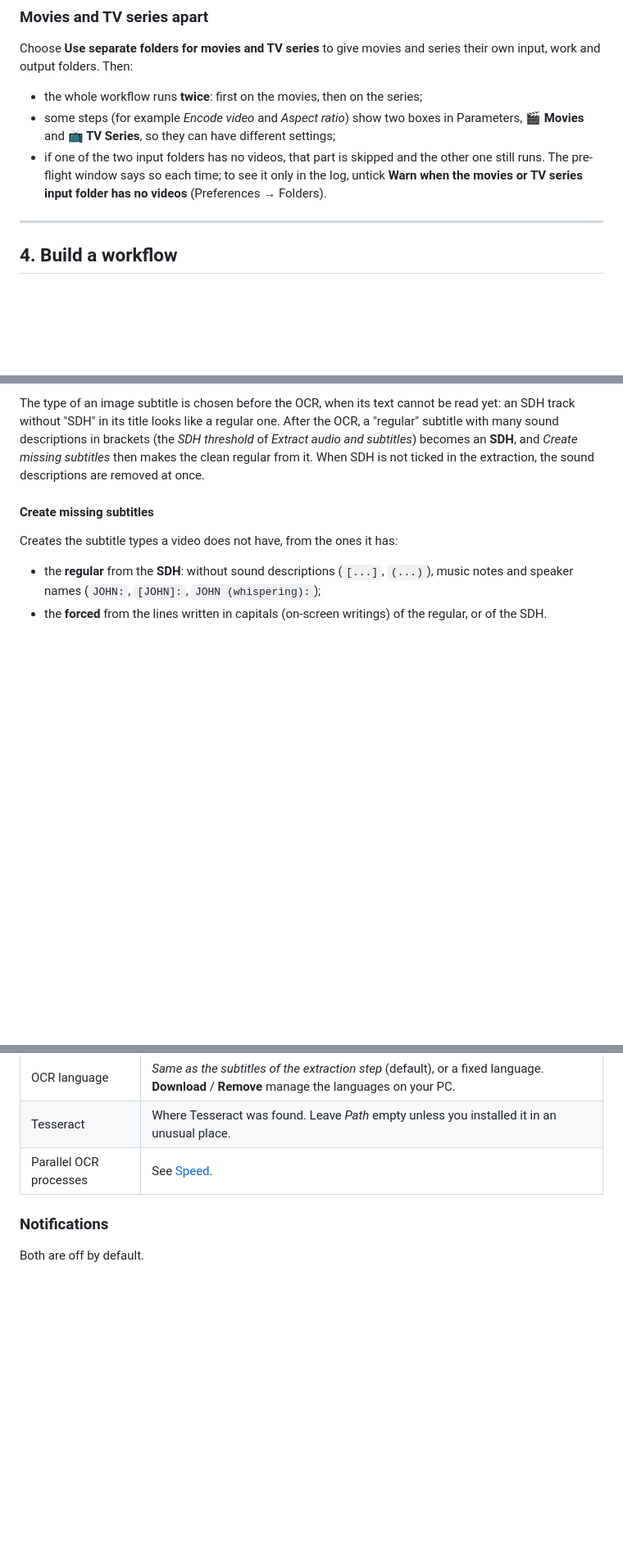
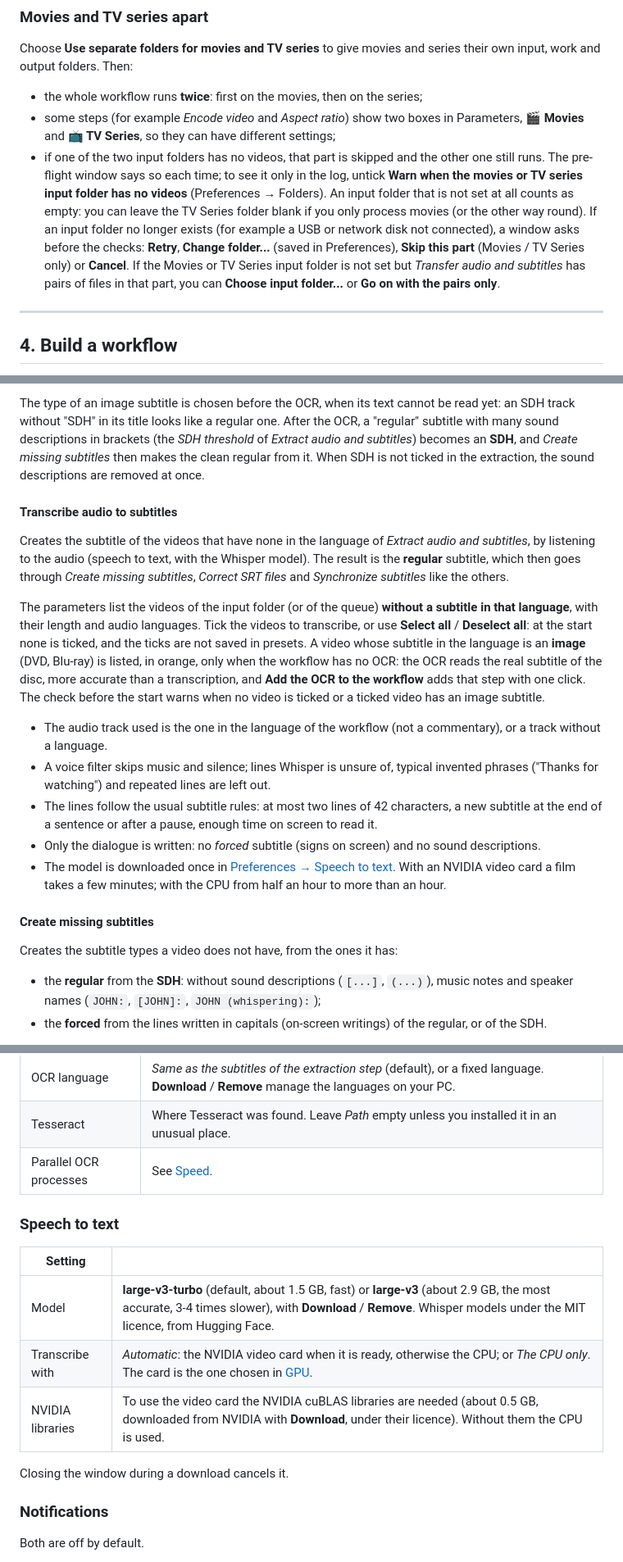
Before and after one commit to Seqnex-dev/sequentia-nexus, a Markdown page: docs/HOW_TO_USE.md, 3 parts joined by grey strips. Shown at 82% size. GitHub-like rendering; blank space fills up the shorter version.

```diff
--- a/docs/HOW_TO_USE.md
+++ b/docs/HOW_TO_USE.md
@@ -130,6 +131,8 @@ input, work and output folders. Then:
   runs.
   The pre-flight window says so each time; to see it only in the log, untick
   **Warn when the movies or TV series input folder has no videos** (Preferences → Folders).
+  An input folder that is not set at all counts as empty: you can leave the TV Series folder blank if you only process movies (or the other way round).
+  If an input folder no longer exists (for example a USB or network disk not connected), a window asks before the checks: **Retry**, **Change folder...** (saved in Preferences), **Skip this part** (Movies / TV Series only) or **Cancel**. If the Movies or TV Series input folder is not set but *Transfer audio and subtitles* has pairs of files in that part, you can **Choose input folder...** or **Go on with the pairs only**.
 
 ---
 
@@ -598,6 +601,18 @@ SDH track without "SDH" in its title looks like a regular one. After the OCR, a
 subtitle with many sound descriptions in brackets (the *SDH threshold* of *Extract audio and
 subtitles*) becomes an **SDH**, and *Create missing subtitles* then makes the clean regular
 from it. When SDH is not ticked in the extraction, the sound descriptions are removed at once.
+
+#### Transcribe audio to subtitles
+
+Creates the subtitle of the videos that have none in the language of *Extract audio and subtitles*, by listening to the audio (speech to text, with the Whisper model). The result is the **regular** subtitle, which then goes through *Create missing subtitles*, *Correct SRT files* and *Synchronize subtitles* like the others.
+
+The parameters list the videos of the input folder (or of the queue) **without a subtitle in that language**, with their length and audio languages. Tick the videos to transcribe, or use **Select all** / **Deselect all**: at the start none is ticked, and the ticks are not saved in presets. A video whose subtitle in the language is an **image** (DVD, Blu-ray) is listed, in orange, only when the workflow has no OCR: the OCR reads the real subtitle of the disc, more accurate than a transcription, and **Add the OCR to the workflow** adds that step with one click. The check before the start warns when no video is ticked or a ticked video has an image subtitle.
+
+- The audio track used is the one in the language of the workflow (not a commentary), or a track without a language.
+- A voice filter skips music and silence; lines Whisper is unsure of, typical invented phrases ("Thanks for watching") and repeated lines are left out.
+- The lines follow the usual subtitle rules: at most two lines of 42 characters, a new subtitle at the end of a sentence or after a pause, enough time on screen to read it.
+- Only the dialogue is written: no *forced* subtitle (signs on screen) and no sound descriptions.
+- The model is downloaded once in [Preferences → Speech to text](#speech-to-text). With an NVIDIA video card a film takes a few minutes; with the CPU from half an hour to more than an hour.
 
 #### Create missing subtitles
 
@@ -1113,6 +1130,16 @@ the workflow is stopped or has other errors (for example a failed upload).
 | Tesseract | Where Tesseract was found. Leave *Path* empty unless you installed it in an unusual place. |
 | Parallel OCR processes | See [Speed](#ocr-of-image-subtitles). |
 
+### Speech to text
+
+| Setting | |
+|---|---|
+| Model | **large-v3-turbo** (default, about 1.5 GB, fast) or **large-v3** (about 2.9 GB, the most accurate, 3-4 times slower), with **Download** / **Remove**. Whisper models under the MIT licence, from Hugging Face. |
+| Transcribe with | *Automatic*: the NVIDIA video card when it is ready, otherwise the CPU; or *The CPU only*. The card is the one chosen in [GPU](#gpu). |
+| NVIDIA libraries | To use the video card the NVIDIA cuBLAS libraries are needed (about 0.5 GB, downloaded from NVIDIA with **Download**, under their licence). Without them the CPU is used. |
+
+Closing the window during a download cancels it.
+
 ### Notifications
 
 Both are off by default.
```
Also changed, not shown: other parts of docs/HOW_TO_USE.md (+8 -2 lines), README.md (+5 -2 lines), docs/images/requirements.png, docs/images/rules.png.
